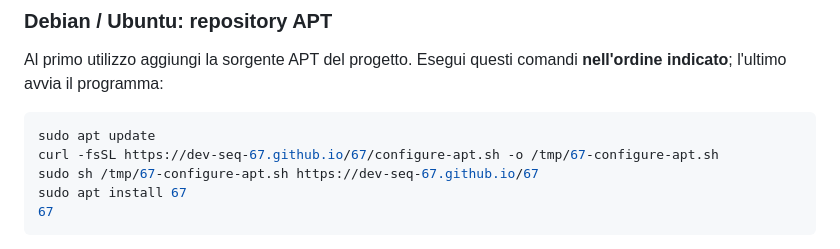
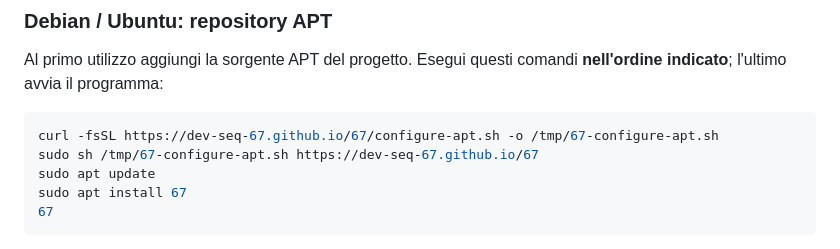
Before and after one commit to Dev-Seq-67/67, a Markdown page: README.md, the part around the change. GitHub-like rendering.

Commit message:
Fix command order in README for APT setup

````diff
--- a/README.md
+++ b/README.md
@@ -44,9 +44,9 @@ Lo sprite è un asset di **144 × 48 pixel**, con due pose da 280 ms. Nel termin
 Al primo utilizzo aggiungi la sorgente APT del progetto. Esegui questi comandi **nell'ordine indicato**; l'ultimo avvia il programma:
 
 ```sh
-sudo apt update
 curl -fsSL https://dev-seq-67.github.io/67/configure-apt.sh -o /tmp/67-configure-apt.sh
 sudo sh /tmp/67-configure-apt.sh https://dev-seq-67.github.io/67
+sudo apt update
 sudo apt install 67
 67
 ```
````
